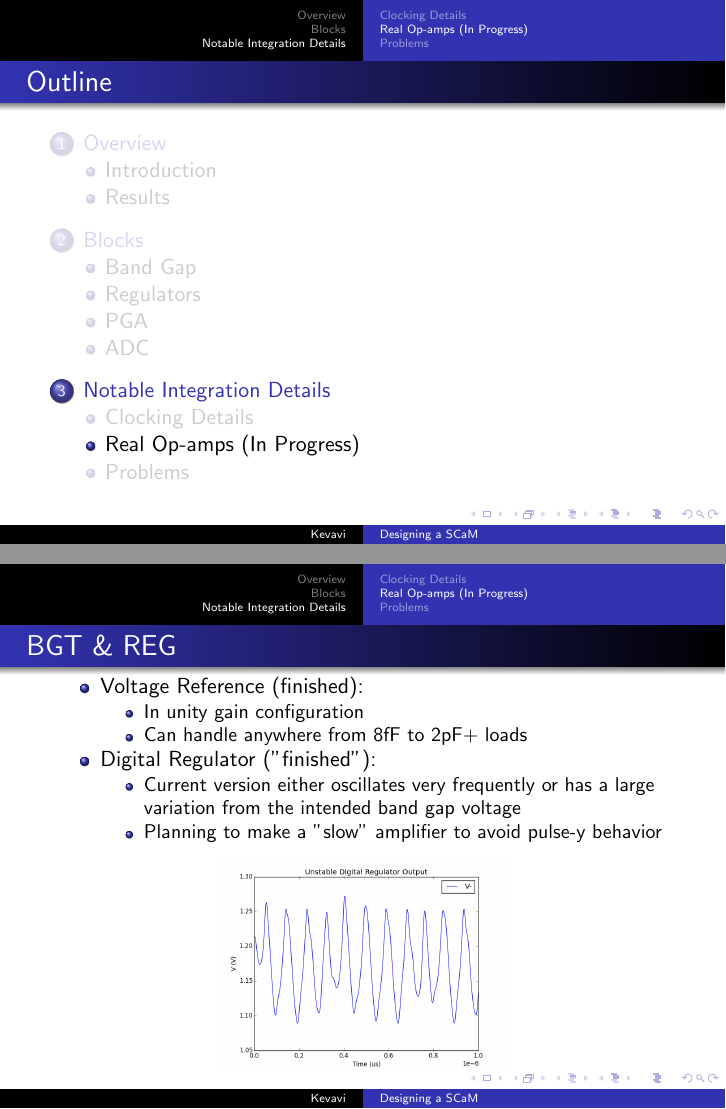
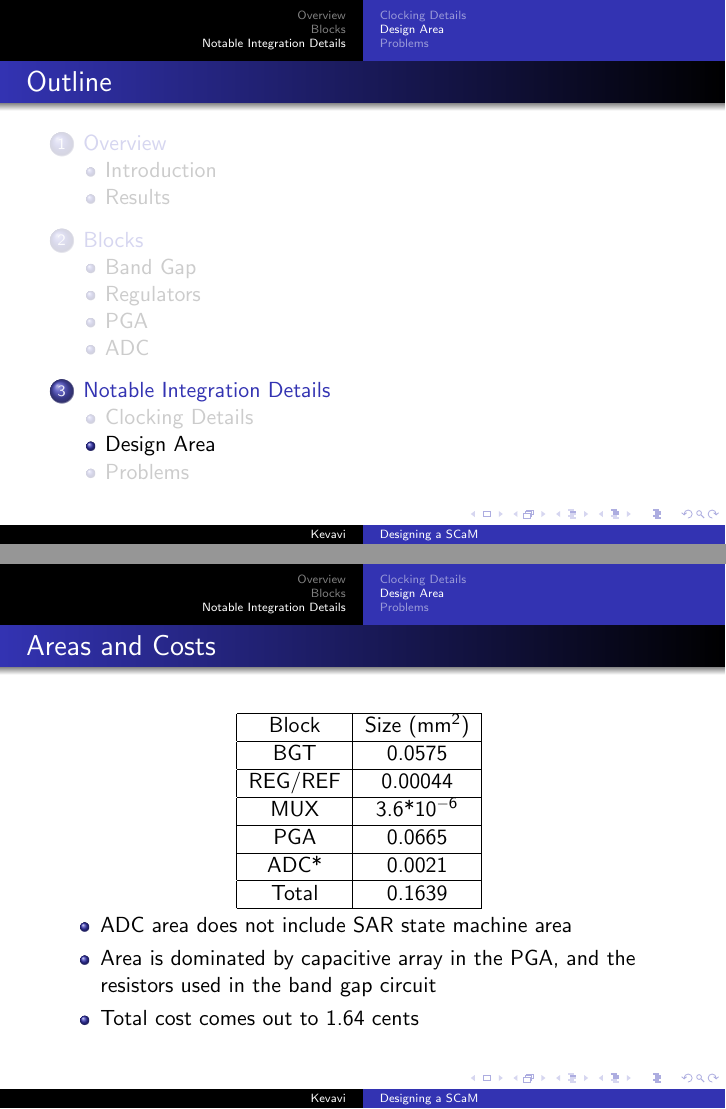
Before and after one commit to aviralpandey/SCaM, LaTeX slides (presentation-3.tex): pages 30 and 31 of 39 before the commit and pages 30 and 31 of 33 after it, joined at a grey line. Compiled offline with pdfLaTeX.

Commit message:
added slide on area and costs

```diff
--- a/presentation-3.tex
+++ b/presentation-3.tex
@@ -310,21 +310,21 @@
 \end{itemize}
 \end{frame}
 %
-\subsection{Real Op-amps (In Progress)}
-\begin{frame}{BGT \& REG}
+\subsection{Design Area}
+\begin{frame}{Areas and Costs}
+\begin{center}
+\begin{tabular}{|c|c|}
+\hline
+Block & Size (mm$^2$) \tabularnewline \hline
+BGT & 0.0575\tabularnewline \hline
+REG/REF & 0.00044\tabularnewline \hline
+MUX & 3.6*$10^{-6}$\tabularnewline \hline
+PGA & 0.0665 \tabularnewline \hline
+ADC* & 0.0021 \tabularnewline \hline
+Total & 0.1639 \tabularnewline \hline
+\end{tabular}
 \begin{itemize}
-\item Voltage Reference (finished):
-\begin{itemize}
-\item In unity gain configuration
-\item Can handle anywhere from 8fF to 2pF+ loads
+\item ADC area does not include SAR state machine area
+\item Area is dominated by capacitive array in the PGA, and the resistors used in the band gap circuit
+\item Total cost comes out to 1.64 cents
 \end{itemize}
-\item Digital Regulator ("finished"):
-\begin{itemize}
-\item Current version either oscillates very frequently or has a large variation from the intended band gap voltage
-\item Planning to make a "slow" amplifier to avoid pulse-y behavior
-\end{itemize}
-\end{itemize}
-\begin{figure}
-\includegraphics[scale=0.25]{ADC_data/Version4/figure_1.png}
-\end{figure}
-\end{frame}
@@ -364 +331 @@ When configured in unity gain, the PGA does not perform as expected.
-    \caption{Unity Gain configuration}
+\end{center}
```
Also changed, not shown: presentation-3.tex (53 more changed lines).
